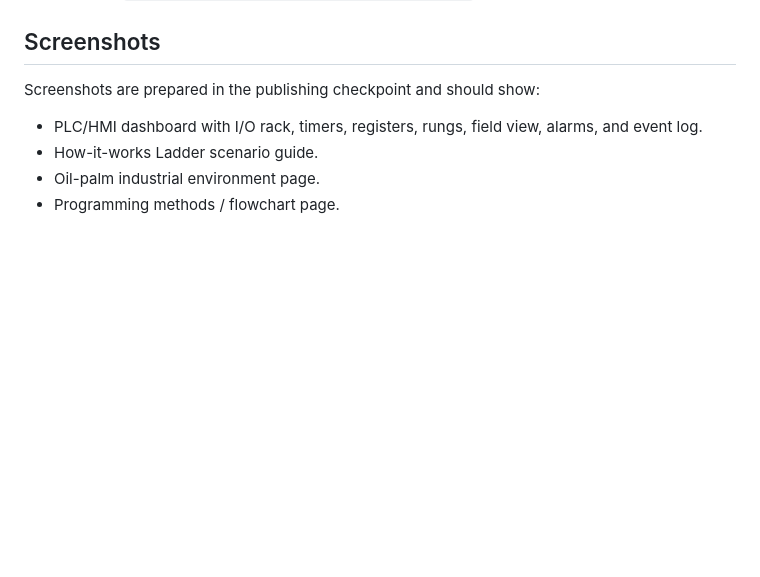
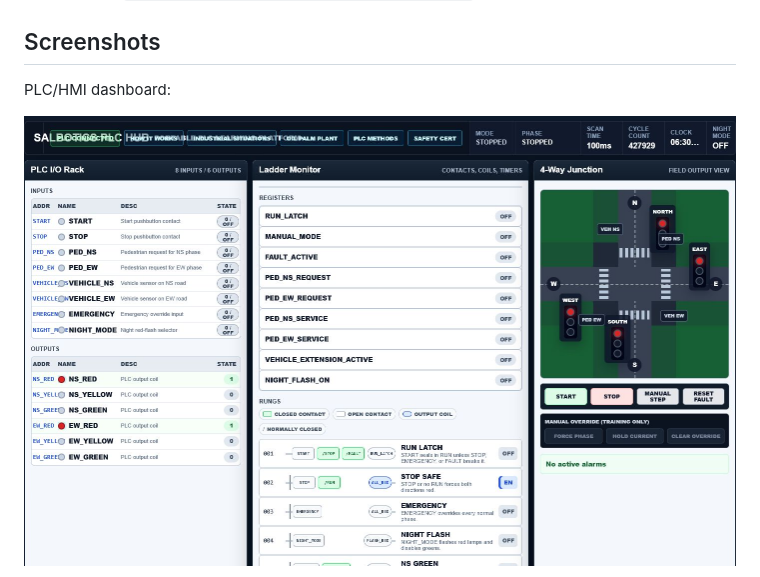
Before and after one commit to SaladinIART/salbotics-plc-learning-hub, a Markdown page: README.md, the part around one of its changes. GitHub-like rendering; pictures changed too: docs/screenshots/dashboard.png (added); blank space fills up the shorter version.

```diff
--- a/README.md
+++ b/README.md
@@ -18,10 +18,7 @@ This repo is built to be useful for learners and visible for recruiters: it show
 
 ## Screenshots
 
-Screenshots are prepared in the publishing checkpoint and should show:
+PLC/HMI dashboard:
 
-- PLC/HMI dashboard with I/O rack, timers, registers, rungs, field view, alarms, and event log.
-- How-it-works Ladder scenario guide.
-- Oil-palm industrial environment page.
-- Programming methods / flowchart page.
+![Salbotics PLC Learning Hub dashboard](docs/screenshots/dashboard.png)
 
```
Also changed, not shown: other parts of README.md (+11 -1 lines), docs/STATIC_DEMO_PUBLISHING.md (added, +54 -0 lines), docs/screenshots/how-it-works.png (added), docs/screenshots/oil-palm.png (added), docs/screenshots/programming-methods.png (added).
